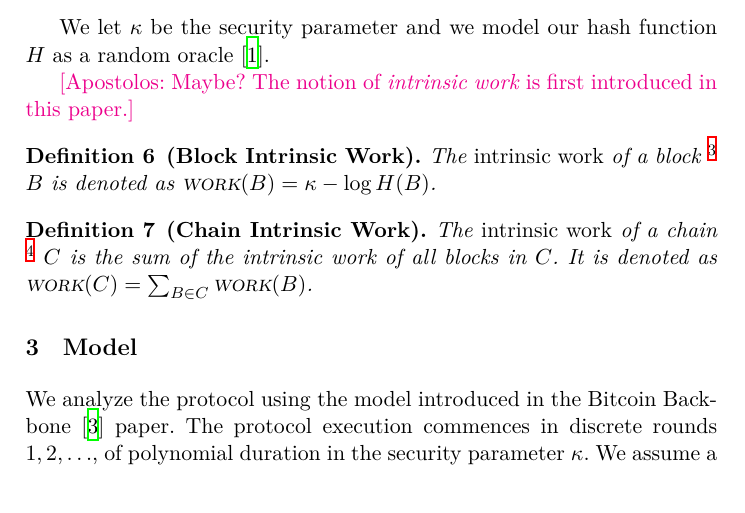
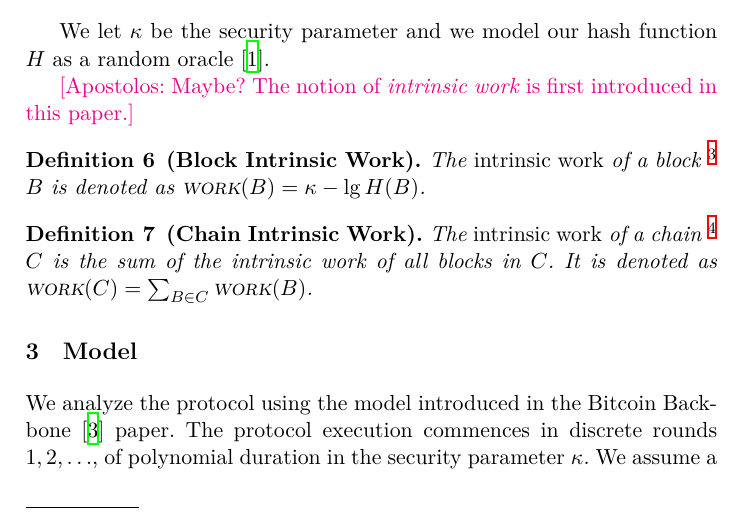
Before and after one commit to commonprefix/poem, a LaTeX paper (poem.tex, which reads definitions.tex): part of page 2 of 7, cut so that both start at the same text. Compiled offline with XeLaTeX; a LaTeX package or settings file that is missing is left out.

Commit message:
log -> lg and styling

```diff
--- a/definitions.tex
+++ b/definitions.tex
@@ -61,16 +61,18 @@ model our hash function $H$ as a random oracle~\cite{ro}.
 \atnote{Maybe? The notion of \emph{intrinsic work} is first introduced in this paper.}
 
 \begin{definition}[Block Intrinsic Work]
-  The \emph{intrinsic work} of a block
-  \footnote{A block is any triple of the
-  form $B = (h, x, \ctr)$, where $s \in \{0,1\}^\kappa$, $x \in \{0, 1\}^*$, and $\ctr \in \N$.
-  The hash of block $B$ is denoted as $H(B) = H(h \concat x \concat \ctr)$.}
-  $B$ is denoted as $\work(B) = \kappa - \log H(B)$.
+  The \emph{intrinsic work} of a block~\footnote{
+    A block is any triple of the
+    form $B = (h, x, \ctr)$, where $s \in \{0,1\}^\kappa$, $x \in \{0, 1\}^*$, and $\ctr \in \N$.
+    The hash of block $B$ is denoted as $H(B) = H(h \concat x \concat \ctr)$.
+  }
+  $B$ is denoted as $\work(B) = \kappa - \lg H(B)$.
 \end{definition}
 
 \begin{definition}[Chain Intrinsic Work]
-  The \emph{intrinsic work} of a chain
-  \footnote{A \emph{chain} (\emph{blockchain}) is a sequence of blocks.}
+  The \emph{intrinsic work} of a chain~\footnote{
+    A \emph{chain} (\emph{blockchain}) is a sequence of blocks.
+  }
   $C$ is the sum of the
   intrinsic work of all blocks in $C$.
   It is denoted as $\work(C) = \sum_{B \in C}{\work(B)}$.
```
